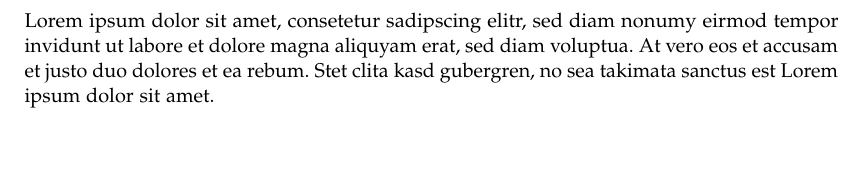
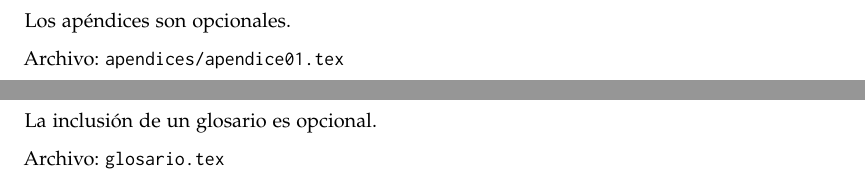
Before and after one commit to latex-mat-ugr/Plantilla-TFG, a LaTeX book (libro.tex, which reads apendices/apendice01.tex, glosario.tex): part of page 31 of 37 before the commit and two parts of pages 31 and 33 of 37 after it, the two joined at a grey line, cut at the place of the change, the shorter picture padded with empty space. Compiled offline with pdfLaTeX.

Commit message:
Añadidos nombres de archivo a las distintas partes para facilitar su edición

```diff
--- a/apendices/apendice01.tex
+++ b/apendices/apendice01.tex
@@ -3,10 +3,9 @@
 
 \chapter{Primer apéndice}\label{ap:apendice1}
 
-Lorem ipsum dolor sit amet, consetetur sadipscing elitr, sed diam nonumy eirmod
-tempor invidunt ut labore et dolore magna aliquyam erat, sed diam voluptua. At
-vero eos et accusam et justo duo dolores et ea rebum. Stet clita kasd gubergren,
-no sea takimata sanctus est Lorem ipsum dolor sit amet.
+Los apéndices son opcionales.
+
+Archivo: \texttt{apendices/apendice01.tex}
 
 \endinput
 %------------------------------------------------------------------------------------
--- a/glosario.tex
+++ b/glosario.tex
@@ -3,6 +3,10 @@
 
 \chapter*{Glosario}
 \addcontentsline{toc}{chapter}{Glosario} % Añade el glosario a la tabla de contenidos
+
+La inclusión de un glosario es opcional.
+
+Archivo: \texttt{glosario.tex}
 
 \begin{description}
   \item[$\mathbb{R}$] Conjunto de números reales.
```
Also changed, not shown: preliminares/agradecimientos.tex (+1 -1 lines), preliminares/dedicatoria.tex (+2 -1 lines), preliminares/introduccion.tex (+3 -1 lines), preliminares/summary.tex (+2 -0 lines), libro.pdf.
